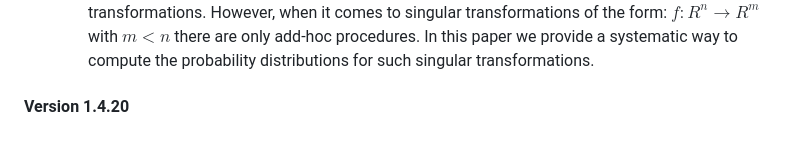
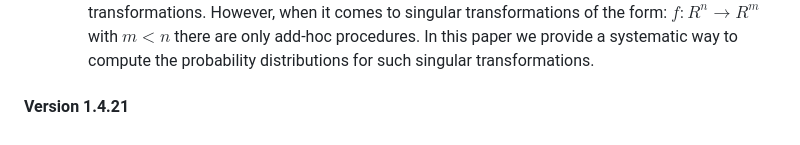
Before and after one commit to scottrsm/math, a Markdown page: README.md, the part around one of its changes. Rendered like a GitHub page.

```diff
--- a/README.md
+++ b/README.md
@@ -47,4 +47,4 @@ In any event the corresponding pdf's are in the directory **pdf/**.
       with ${m < n}$ there are only add-hoc procedures. In this paper we provide a systematic way to compute
       the probability distributions for such singular transformations.
 
-#### Version 1.4.20
+#### Version 1.4.21
```
Also changed, not shown: other parts of README.md (+2 -2 lines).
